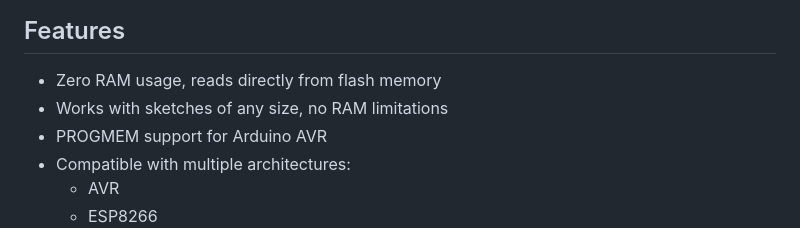
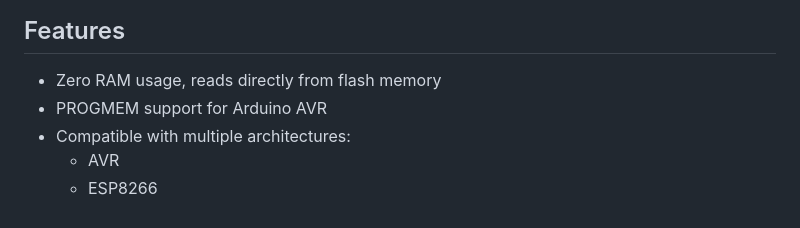
Before and after one commit to IamTheVector/Forgetfulino, a Markdown page: README.md, the part around the change. Drawn GitHub-style.

```diff
--- a/README.md
+++ b/README.md
@@ -9,7 +9,6 @@ This makes it possible to recover the exact code uploaded to a board even if the
 ## Features
 
 - Zero RAM usage, reads directly from flash memory
-- Works with sketches of any size, no RAM limitations
 - PROGMEM support for Arduino AVR
 - Compatible with multiple architectures:
   - AVR
```
